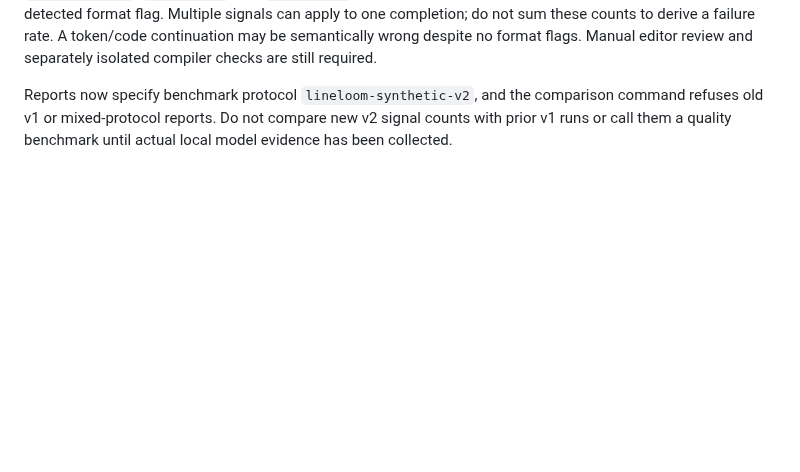
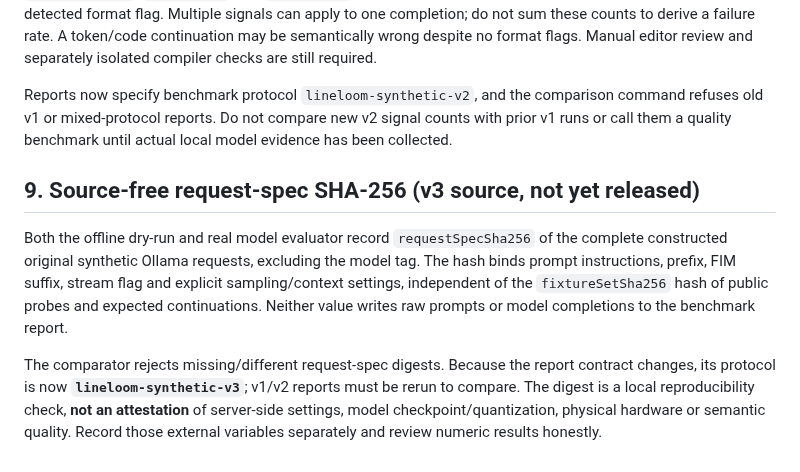
Before and after one commit to sanskarIN/LineLoom, a Markdown page: model/EVALUATION_PROTOCOL.md, the part around the change. Rendered like a GitHub page; blank space fills up the shorter version.

Commit message:
docs(model): describe synthetic v3 request fingerprint and limits

```diff
--- a/model/EVALUATION_PROTOCOL.md
+++ b/model/EVALUATION_PROTOCOL.md
@@ -153,3 +153,22 @@ Reports now specify benchmark protocol `lineloom-synthetic-v2`, and the
 comparison command refuses old v1 or mixed-protocol reports. Do not
 compare new v2 signal counts with prior v1 runs or call them a quality
 benchmark until actual local model evidence has been collected.
+
+
+## 9. Source-free request-spec SHA-256 (v3 source, not yet released)
+
+Both the offline dry-run and real model evaluator record
+`requestSpecSha256` of the complete constructed original synthetic Ollama
+requests, excluding the model tag. The hash binds prompt instructions,
+prefix, FIM suffix, stream flag and explicit sampling/context settings,
+independent of the `fixtureSetSha256` hash of public probes and expected
+continuations. Neither value writes raw prompts or model completions to
+the benchmark report.
+
+The comparator rejects missing/different request-spec digests. Because
+the report contract changes, its protocol is now
+**`lineloom-synthetic-v3`**; v1/v2 reports must be rerun to compare.
+The digest is a local reproducibility check, **not an attestation** of
+server-side settings, model checkpoint/quantization, physical hardware or
+semantic quality. Record those external variables separately and review
+numeric results honestly.
```
